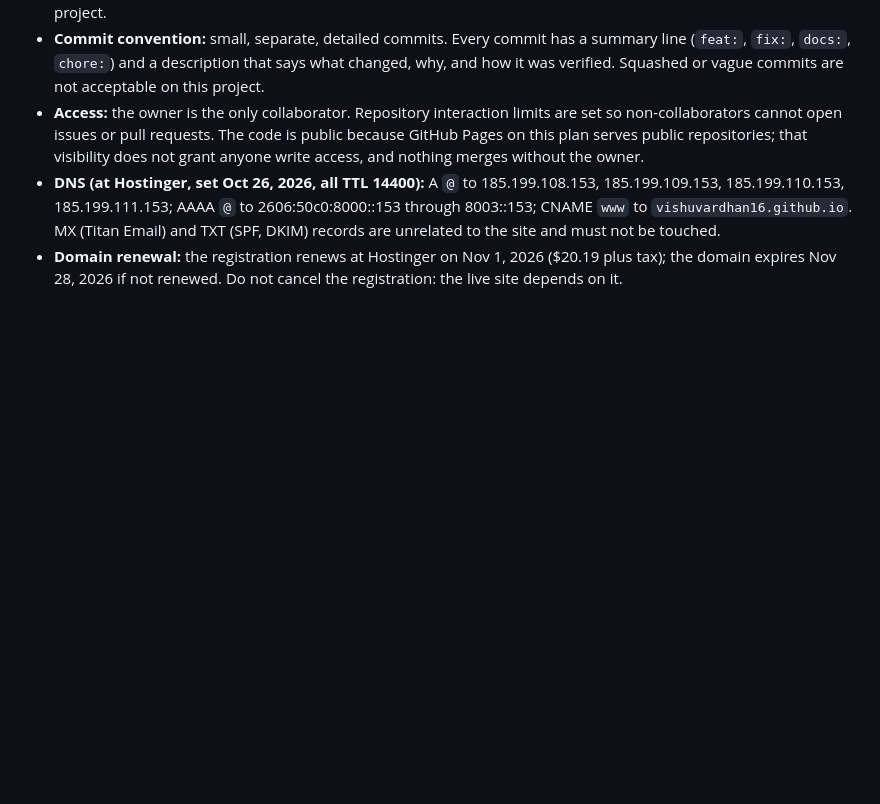
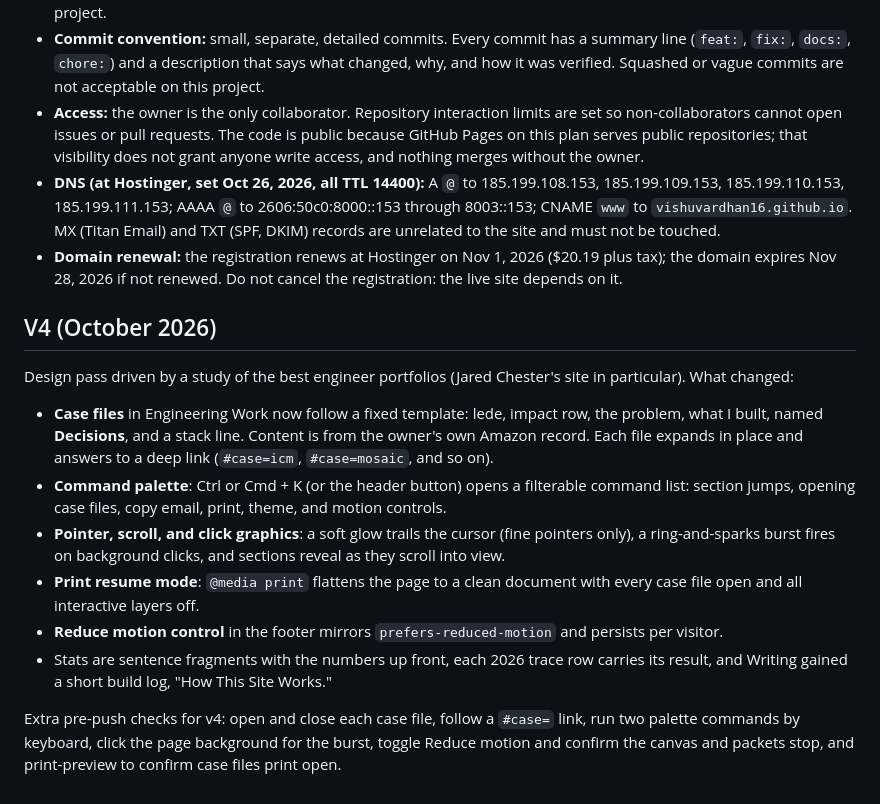
Before and after one commit to vishuvardhan16/stackhidden.com, a Markdown page: README.md, the part around the change. Rendered like a GitHub page; blank space fills up the shorter version.

Commit message:
docs(readme): document the v4 design pass and its extra checks
Adds a V4 section covering the case-file template, command palette, pointer/scroll/click graphics, print resume mode, and the reduce-motion control, plus the extra pre-push checks those features need.

```diff
--- a/README.md
+++ b/README.md
@@ -146,3 +146,32 @@ GitHub Pages usually rebuilds within a minute or two of a push. If the live page
 - **Access:** the owner is the only collaborator. Repository interaction limits are set so non-collaborators cannot open issues or pull requests. The code is public because GitHub Pages on this plan serves public repositories; that visibility does not grant anyone write access, and nothing merges without the owner.
 - **DNS (at Hostinger, set Oct 26, 2026, all TTL 14400):** A `@` to 185.199.108.153, 185.199.109.153, 185.199.110.153, 185.199.111.153; AAAA `@` to 2606:50c0:8000::153 through 8003::153; CNAME `www` to `vishuvardhan16.github.io`. MX (Titan Email) and TXT (SPF, DKIM) records are unrelated to the site and must not be touched.
 - **Domain renewal:** the registration renews at Hostinger on Nov 1, 2026 ($20.19 plus tax); the domain expires Nov 28, 2026 if not renewed. Do not cancel the registration: the live site depends on it.
+
+## V4 (October 2026)
+
+Design pass driven by a study of the best engineer portfolios (Jared
+Chester's site in particular). What changed:
+
+- **Case files** in Engineering Work now follow a fixed template:
+  lede, impact row, the problem, what I built, named **Decisions**,
+  and a stack line. Content is from the owner's own Amazon record.
+  Each file expands in place and answers to a deep link
+  (`#case=icm`, `#case=mosaic`, and so on).
+- **Command palette**: Ctrl or Cmd + K (or the header button) opens a
+  filterable command list: section jumps, opening case files, copy
+  email, print, theme, and motion controls.
+- **Pointer, scroll, and click graphics**: a soft glow trails the
+  cursor (fine pointers only), a ring-and-sparks burst fires on
+  background clicks, and sections reveal as they scroll into view.
+- **Print resume mode**: `@media print` flattens the page to a clean
+  document with every case file open and all interactive layers off.
+- **Reduce motion control** in the footer mirrors
+  `prefers-reduced-motion` and persists per visitor.
+- Stats are sentence fragments with the numbers up front, each 2026
+  trace row carries its result, and Writing gained a short build log,
+  "How This Site Works."
+
+Extra pre-push checks for v4: open and close each case file, follow a
+`#case=` link, run two palette commands by keyboard, click the page
+background for the burst, toggle Reduce motion and confirm the canvas
+and packets stop, and print-preview to confirm case files print open.
```
